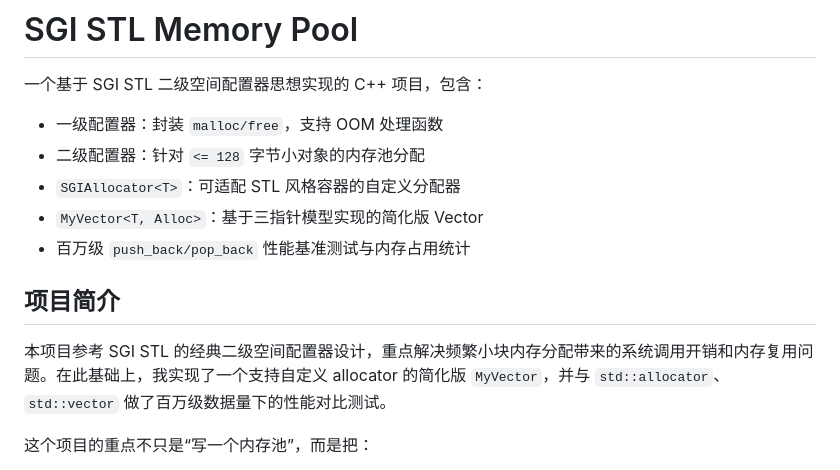
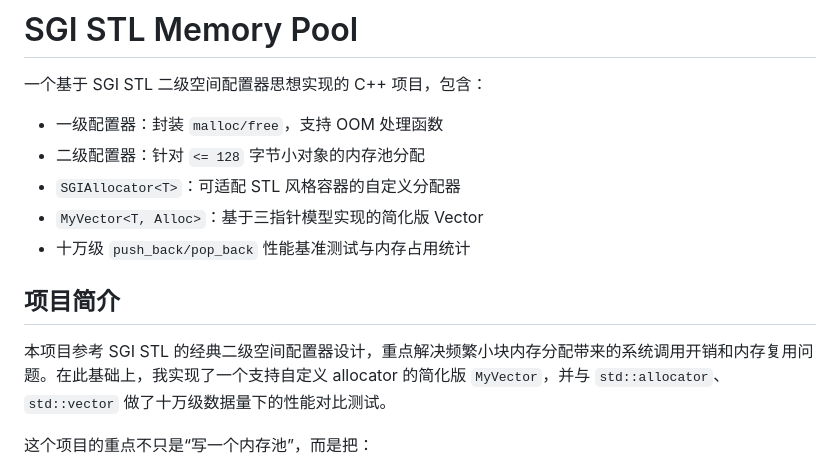
Before and after one commit to lm322lm/SGI-STL-memory-pool, a Markdown page: README.md, the part around the change. Drawn GitHub-style.

```diff
--- a/README.md
+++ b/README.md
@@ -5,10 +5,10 @@
 - 二级配置器：针对 `<= 128` 字节小对象的内存池分配
 - `SGIAllocator<T>`：可适配 STL 风格容器的自定义分配器
 - `MyVector<T, Alloc>`：基于三指针模型实现的简化版 Vector
-- 百万级 `push_back/pop_back` 性能基准测试与内存占用统计
+- 十万级 `push_back/pop_back` 性能基准测试与内存占用统计
 
 ## 项目简介
-本项目参考 SGI STL 的经典二级空间配置器设计，重点解决频繁小块内存分配带来的系统调用开销和内存复用问题。在此基础上，我实现了一个支持自定义 allocator 的简化版 `MyVector`，并与 `std::allocator`、`std::vector` 做了百万级数据量下的性能对比测试。
+本项目参考 SGI STL 的经典二级空间配置器设计，重点解决频繁小块内存分配带来的系统调用开销和内存复用问题。在此基础上，我实现了一个支持自定义 allocator 的简化版 `MyVector`，并与 `std::allocator`、`std::vector` 做了十万级数据量下的性能对比测试。
 
 这个项目的重点不只是“写一个内存池”，而是把：
 1. 内存分配策略
```
